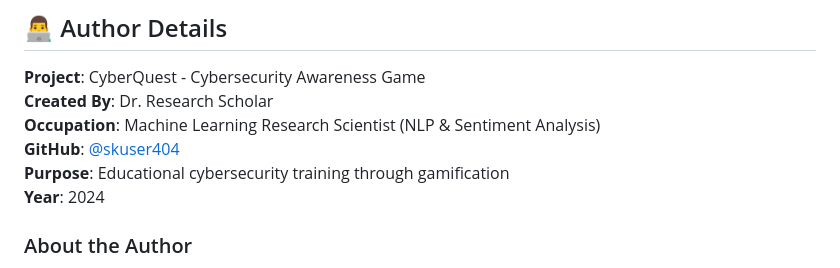
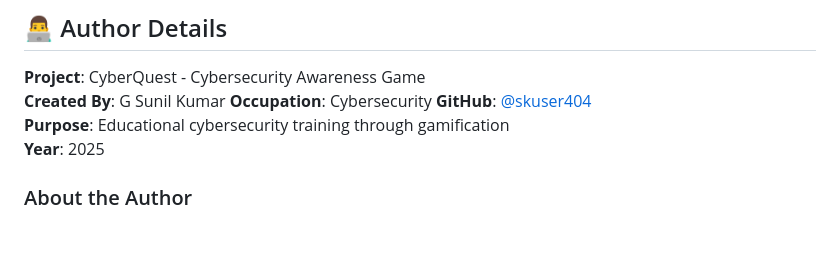
Before and after one commit to skuser404/CyberQuest, a Markdown page: README.md, the part around the change. Rendered like a GitHub page; blank space fills up the shorter version.

Commit message:
Revise author information in README.md
Updated author details including name, occupation, and year.

```diff
--- a/README.md
+++ b/README.md
@@ -420,11 +420,11 @@ This project is licensed under the **MIT License** - see the [LICENSE](LICENSE)
 ## 👨‍💻 Author Details
 
 **Project**: CyberQuest - Cybersecurity Awareness Game
-**Created By**: Dr. Research Scholar
-**Occupation**: Machine Learning Research Scientist (NLP & Sentiment Analysis)
+**Created By**: G Sunil Kumar
+**Occupation**: Cybersecurity
 **GitHub**: [@skuser404](https://github.com/skuser404)
 **Purpose**: Educational cybersecurity training through gamification
-**Year**: 2024
+**Year**: 2025
 
 ### About the Author
 Accomplished research scientist with expertise in machine learning, natural language processing, and sentiment analysis. Specializes in developing innovative solutions for social media analytics and interactive educational systems. Passionate about bridging the gap between academic research and practical applications in cybersecurity education.
```
